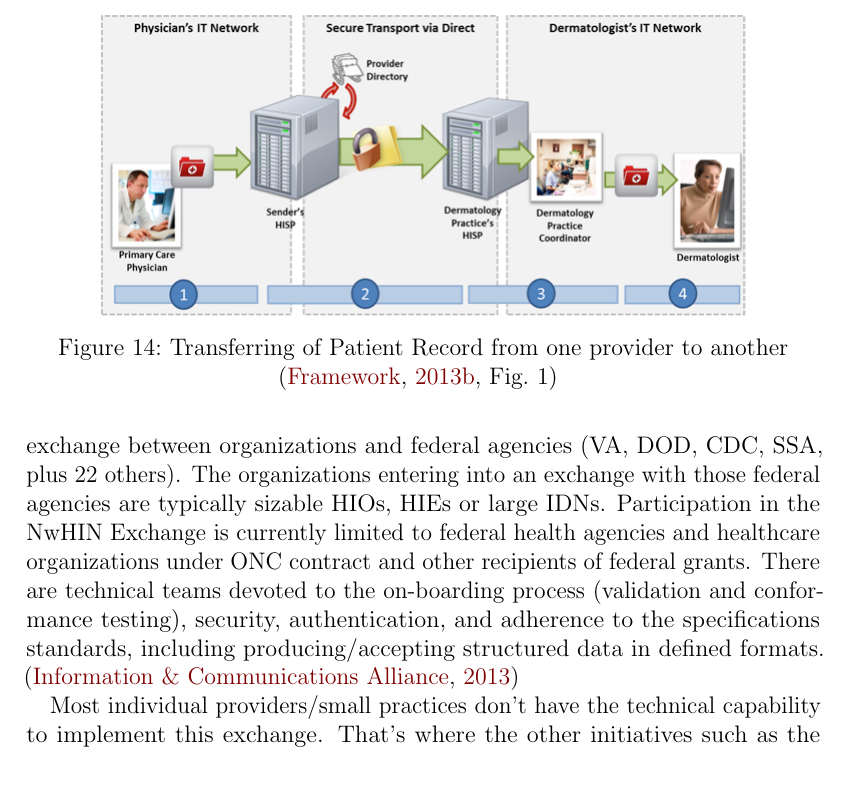
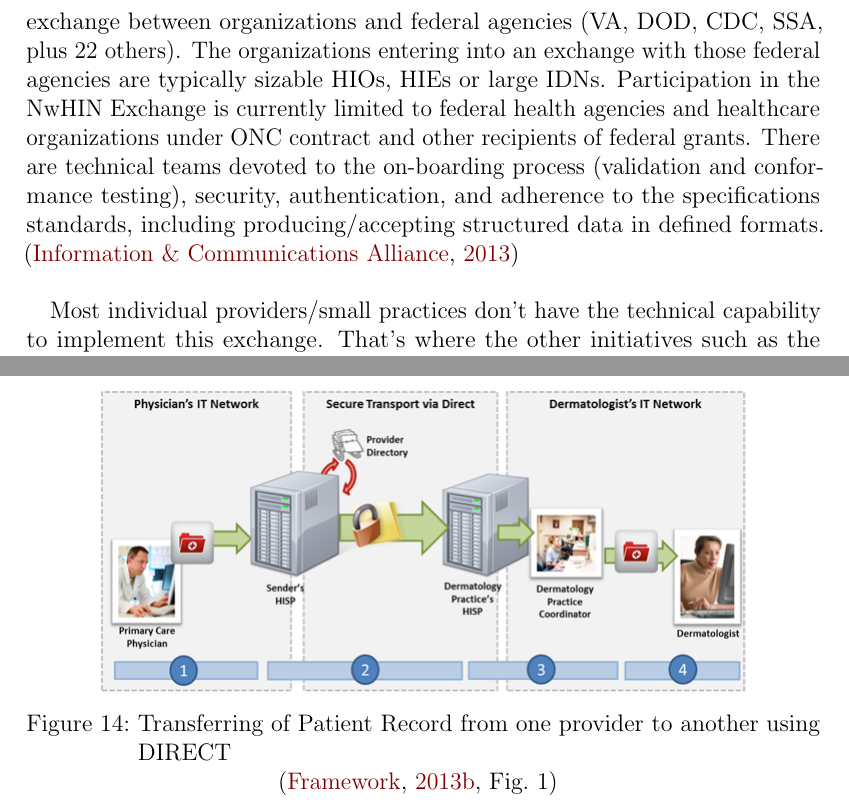
Before and after one commit to SemanticHealthcare/SemanticHealthcare, a LaTeX document (SemanticHealthcare.tex, which reads tex/nwhin.tex): part of page 23 of 32 before the commit and two parts of pages 23 and 24 of 32 after it, the two joined at a grey line, cut so that both start at the same text, the shorter picture padded with empty space. Compiled offline with pdfLaTeX.

Commit message:
small changes to NwHIN Section

```diff
--- a/tex/nwhin.tex
+++ b/tex/nwhin.tex
@@ -12,14 +12,6 @@
     \item Aurion Software
   \end{itemize}
 
-\begin{figure}[ht!]
-    \centering
-    \includegraphics[scale=0.5]{nwhin.png}
-    \caption{Transferring of Patient Record from one provider to another}
-    \cite[Fig.~1]{_nwhin_frameworkOne_2013}
-    \label{fig:nwhin}
-  \end{figure}
-
   \subsection{NwHIN Exchange}
 
  	NwHIN Exchange is a more complex exchange protocol that has methods\
@@ -33,7 +25,7 @@ federal health agencies and healthcare organizations under ONC contract\
  to the on-boarding process (validation and conformance testing), security,\
  authentication, and adherence to the specifications standards, including\
  producing/accepting structured data in defined formats.\
-\citep{_nwhin_exchange_2013}\
+\citep{_nwhin_exchange_2013}\\
 
   	Most individual providers/small practices don't have the technical capability\
  to implement this exchange. That's where the other initiatives such as the\
@@ -58,6 +50,14 @@ The key difference between Exchange and Direct is messaging:\
 requirements beyond elemental Stage 1 requirements.\
 \citep{_nwhin_exchange_2013}\
 
+ \begin{figure}[ht!]
+    \centering
+    \includegraphics[scale=0.5]{nwhin.png}
+    \caption{Transferring of Patient Record from one provider to another using DIRECT}
+    \cite[Fig.~1]{_nwhin_frameworkOne_2013}
+    \label{fig:nwhin}
+  \end{figure}
+
   \subsection{Aurion Software}
 
 	Formally known as CONNECT, Aurion is an open source health information\
```
